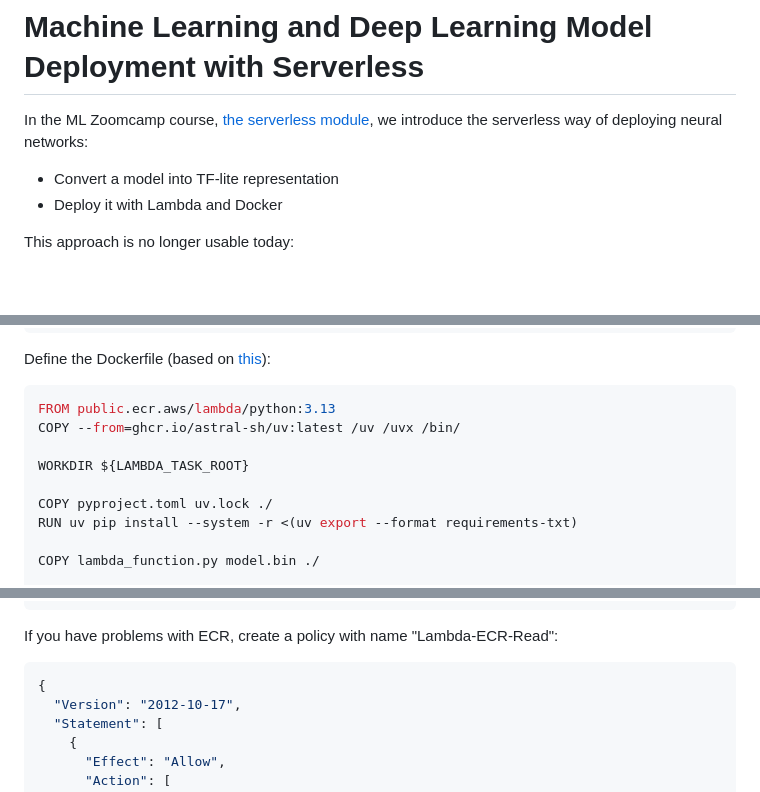
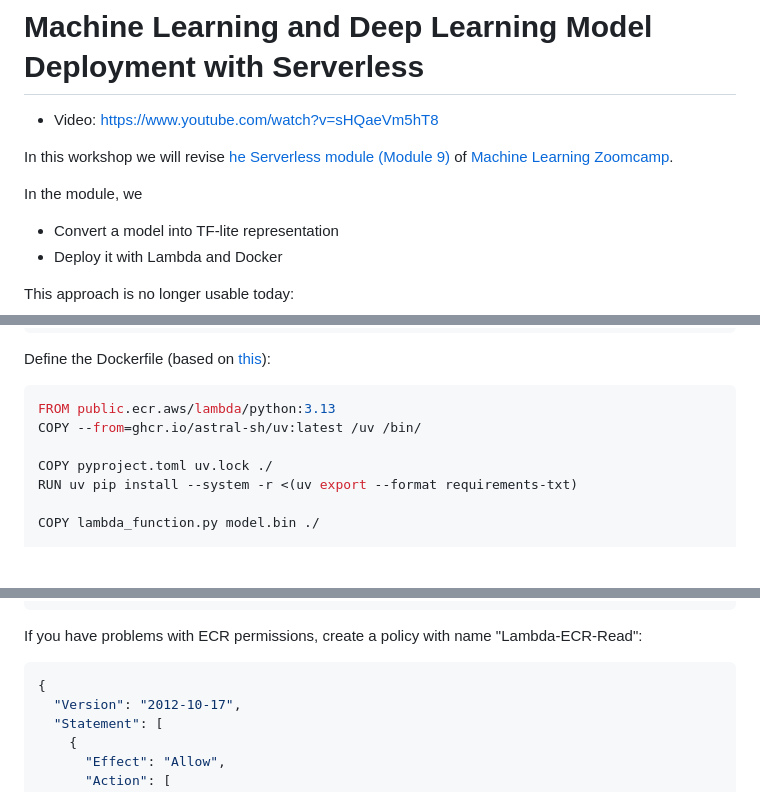
Before and after one commit to alexeygrigorev/workshops, a Markdown page: mlzoomcamp-serverless/README.md, 3 parts joined by grey strips. Drawn GitHub-style; blank space fills up the shorter version.

````diff
--- a/mlzoomcamp-serverless/README.md
+++ b/mlzoomcamp-serverless/README.md
@@ -1,7 +1,11 @@
 # Machine Learning and Deep Learning Model Deployment with Serverless
 
-In the ML Zoomcamp course, [the serverless module](https://github.com/DataTalksClub/machine-learning-zoomcamp/tree/master/09-serverless),
-we introduce the serverless way of deploying neural networks:
+* Video: https://www.youtube.com/watch?v=sHQaeVm5hT8
+
+In this workshop we will revise [he Serverless module (Module 9)](https://github.com/DataTalksClub/machine-learning-zoomcamp/tree/master/09-serverless) of
+[Machine Learning Zoomcamp](https://github.com/DataTalksClub/machine-learning-zoomcamp).
+
+In the module, we
 
 - Convert a model into TF-lite representation
 - Deploy it with Lambda and Docker
@@ -190,9 +194,7 @@ Define the Dockerfile (based on [this](https://github.com/alexeygrigorev/worksho
 
 ```dockerfile
 FROM public.ecr.aws/lambda/python:3.13
-COPY --from=ghcr.io/astral-sh/uv:latest /uv /uvx /bin/
-
-WORKDIR ${LAMBDA_TASK_ROOT}
+COPY --from=ghcr.io/astral-sh/uv:latest /uv /bin/
 
 COPY pyproject.toml uv.lock ./
 RUN uv pip install --system -r <(uv export --format requirements-txt)
@@ -340,7 +342,7 @@ Now go to Lambda:
 ```
 
 
-If you have problems with ECR,
+If you have problems with ECR permissions,
 create a policy with name "Lambda-ECR-Read":
 
 ```json
````
Also changed, not shown: other parts of mlzoomcamp-serverless/README.md (+1 -1 lines).
